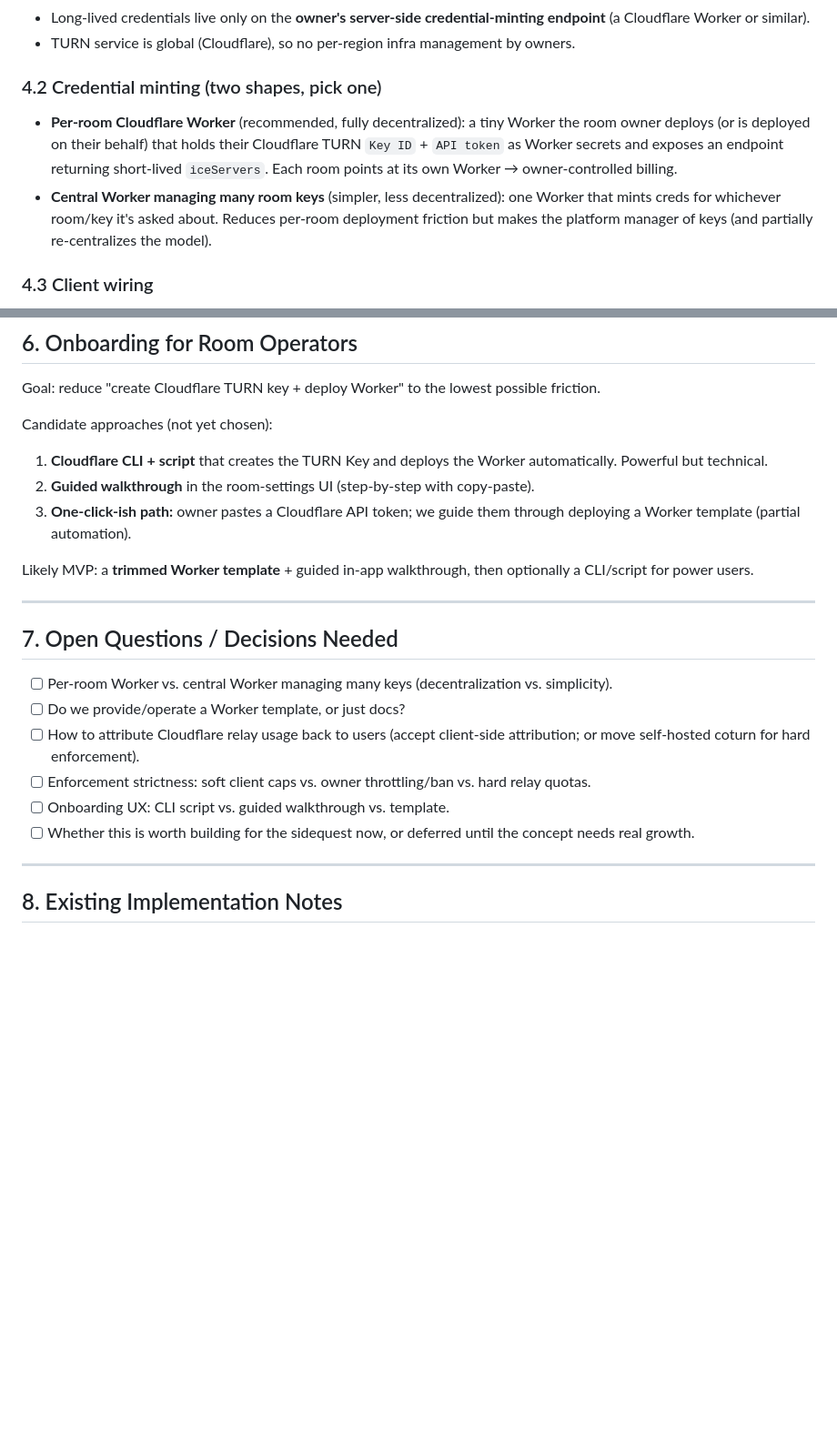
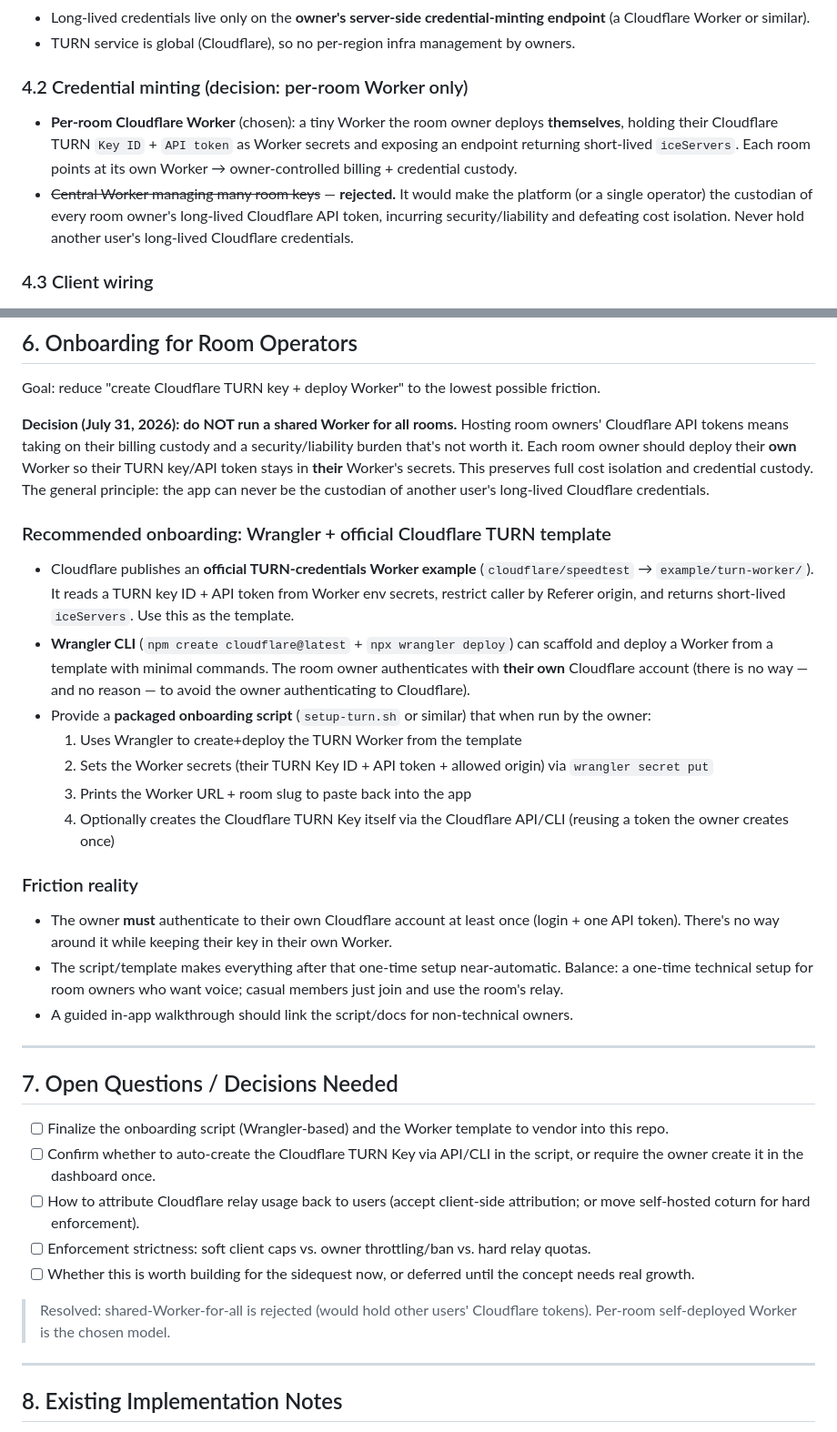
Before and after one commit to ST33LDI9ITAL/chat, a Markdown page: PLAN.md, 2 parts joined by grey strips. Shown at 91% size. Drawn GitHub-style; blank space fills up the shorter version.

Commit message:
docs: decide against shared Worker; detail per-room self-deploy onboarding (Wrangler + Cloudflare TURN template)

```diff
--- a/PLAN.md
+++ b/PLAN.md
@@ -47,9 +47,9 @@ A P2P, client-only voice/file app where each client relays communications throug
 - Long-lived credentials live only on the **owner's server-side credential-minting endpoint** (a Cloudflare Worker or similar).
 - TURN service is global (Cloudflare), so no per-region infra management by owners.
 
-### 4.2 Credential minting (two shapes, pick one)
-- **Per-room Cloudflare Worker** (recommended, fully decentralized): a tiny Worker the room owner deploys (or is deployed on their behalf) that holds their Cloudflare TURN `Key ID` + `API token` as Worker secrets and exposes an endpoint returning short-lived `iceServers`. Each room points at its own Worker → owner-controlled billing.
-- **Central Worker managing many room keys** (simpler, less decentralized): one Worker that mints creds for whichever room/key it's asked about. Reduces per-room deployment friction but makes the platform manager of keys (and partially re-centralizes the model).
+### 4.2 Credential minting (decision: per-room Worker only)
+- **Per-room Cloudflare Worker** (chosen): a tiny Worker the room owner deploys **themselves**, holding their Cloudflare TURN `Key ID` + `API token` as Worker secrets and exposing an endpoint returning short-lived `iceServers`. Each room points at its own Worker → owner-controlled billing + credential custody.
+- ~~Central Worker managing many room keys~~ — **rejected.** It would make the platform (or a single operator) the custodian of every room owner's long-lived Cloudflare API token, incurring security/liability and defeating cost isolation. Never hold another user's long-lived Cloudflare credentials.
 
 ### 4.3 Client wiring
 - Room settings store the room's TURN endpoint/credential source.
@@ -88,23 +88,34 @@ A P2P, client-only voice/file app where each client relays communications throug
 
 Goal: reduce "create Cloudflare TURN key + deploy Worker" to the lowest possible friction.
 
-Candidate approaches (not yet chosen):
-1. **Cloudflare CLI + script** that creates the TURN Key and deploys the Worker automatically. Powerful but technical.
-2. **Guided walkthrough** in the room-settings UI (step-by-step with copy-paste).
-3. **One-click-ish path:** owner pastes a Cloudflare API token; we guide them through deploying a Worker template (partial automation).
+**Decision (July 31, 2026): do NOT run a shared Worker for all rooms.**
+Hosting room owners' Cloudflare API tokens means taking on their billing custody and a security/liability burden that's not worth it. Each room owner should deploy their **own** Worker so their TURN key/API token stays in **their** Worker's secrets. This preserves full cost isolation and credential custody. The general principle: the app can never be the custodian of another user's long-lived Cloudflare credentials.
 
-Likely MVP: a **trimmed Worker template** + guided in-app walkthrough, then optionally a CLI/script for power users.
+### Recommended onboarding: Wrangler + official Cloudflare TURN template
+- Cloudflare publishes an **official TURN-credentials Worker example** (`cloudflare/speedtest` → `example/turn-worker/`). It reads a TURN key ID + API token from Worker env secrets, restrict caller by Referer origin, and returns short-lived `iceServers`. Use this as the template.
+- **Wrangler CLI** (`npm create cloudflare@latest` + `npx wrangler deploy`) can scaffold and deploy a Worker from a template with minimal commands. The room owner authenticates with **their own** Cloudflare account (there is no way — and no reason — to avoid the owner authenticating to Cloudflare).
+- Provide a **packaged onboarding script** (`setup-turn.sh` or similar) that when run by the owner:
+  1. Uses Wrangler to create+deploy the TURN Worker from the template
+  2. Sets the Worker secrets (their TURN Key ID + API token + allowed origin) via `wrangler secret put`
+  3. Prints the Worker URL + room slug to paste back into the app
+  4. Optionally creates the Cloudflare TURN Key itself via the Cloudflare API/CLI (reusing a token the owner creates once)
+
+### Friction reality
+- The owner **must** authenticate to their own Cloudflare account at least once (login + one API token). There's no way around it while keeping their key in their own Worker.
+- The script/template makes everything after that one-time setup near-automatic. Balance: a one-time technical setup for room owners who want voice; casual members just join and use the room's relay.
+- A guided in-app walkthrough should link the script/docs for non-technical owners.
 
 ---
 
 ## 7. Open Questions / Decisions Needed
 
-- [ ] Per-room Worker vs. central Worker managing many keys (decentralization vs. simplicity).
-- [ ] Do we provide/operate a Worker template, or just docs?
+- [ ] Finalize the onboarding script (Wrangler-based) and the Worker template to vendor into this repo.
+- [ ] Confirm whether to auto-create the Cloudflare TURN Key via API/CLI in the script, or require the owner create it in the dashboard once.
 - [ ] How to attribute Cloudflare relay usage back to users (accept client-side attribution; or move self-hosted coturn for hard enforcement).
 - [ ] Enforcement strictness: soft client caps vs. owner throttling/ban vs. hard relay quotas.
-- [ ] Onboarding UX: CLI script vs. guided walkthrough vs. template.
 - [ ] Whether this is worth building for the sidequest now, or deferred until the concept needs real growth.
+
+> Resolved: shared-Worker-for-all is rejected (would hold other users' Cloudflare tokens). Per-room self-deployed Worker is the chosen model.
 
 ---
 
```
